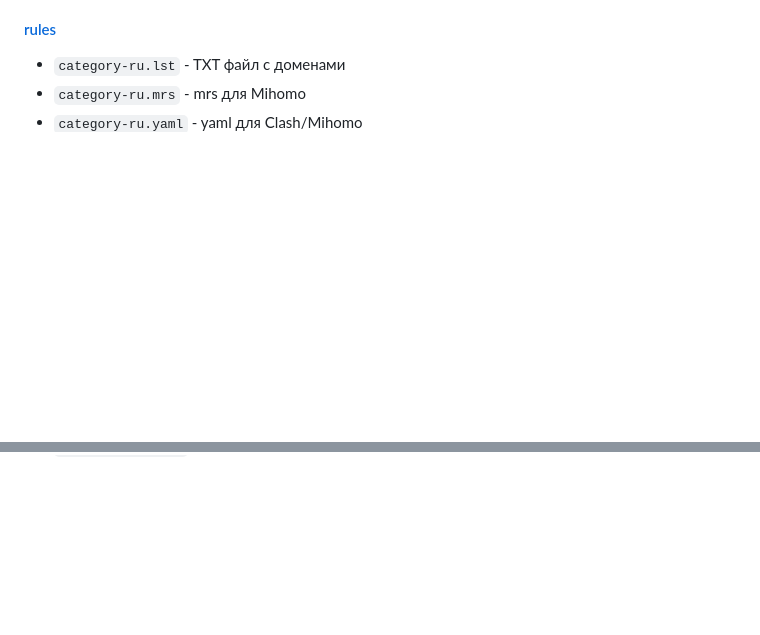
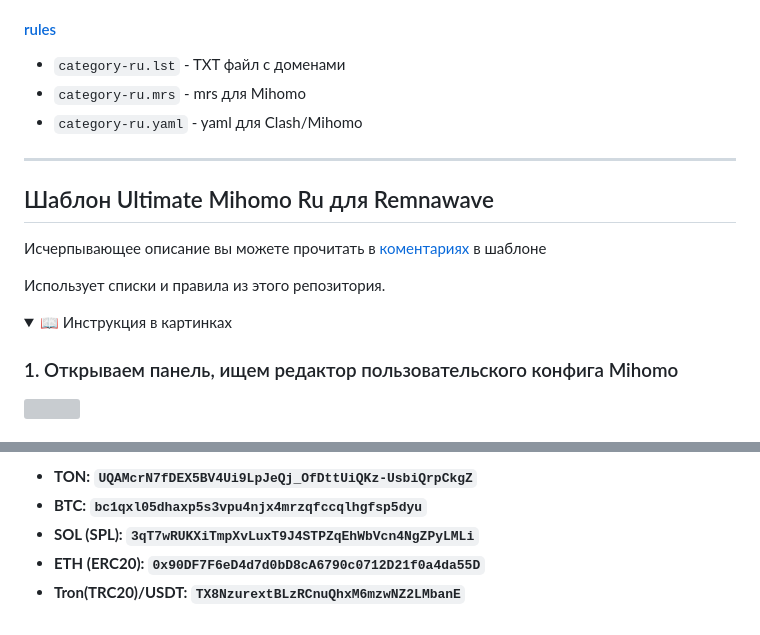
Before and after one commit to Davoyan/mihomo-rule-sets, a Markdown page: README.md, 2 parts joined by grey strips. GitHub-like rendering; folded sections open; blank space fills up the shorter version; grey boxes are pictures that could not be loaded.

```diff
--- a/README.md
+++ b/README.md
@@ -39,3 +39,17 @@
 * `category-ru.lst` - TXT файл с доменами
 * `category-ru.mrs` - mrs для Mihomo
 * `category-ru.yaml` - yaml для Clash/Mihomo
+
+---
+## Шаблон Ultimate Mihomo Ru для Remnawave
+
+Исчерпывающее описание вы можете прочитать в [коментариях](https://github.com/Davoyan/mihomo-rule-sets/blob/main/remnawave-templates/ultimate-mihomo-ru.yaml#L1) в шаблоне
+
+Использует списки и правила из этого репозитория.
+
+<details>
+<summary>📖 Инструкция в картинках</summary>
+
+### 1. Открываем панель, ищем редактор пользовательского конфига Mihomo
+<img src="https://github.com/user-attachments/assets/4a21f2ae-e8a4-41d5-a0f4-989a7a4bf2d7" width="300"/>
+
@@ -41,0 +73,5 @@
+- **TON: `UQAMcrN7fDEX5BV4Ui9LpJeQj_OfDttUiQKz-UsbiQrpCkgZ`**
+- **BTC: `bc1qxl05dhaxp5s3vpu4njx4mrzqfccqlhgfsp5dyu`**
+- **SOL (SPL): `3qT7wRUKXiTmpXvLuxT9J4STPZqEhWbVcn4NgZPyLMLi`**
+- **ETH (ERC20): `0x90DF7F6eD4d7d0bD8cA6790c0712D21f0a4da55D`**
+- **Tron(TRC20)/USDT: `TX8NzurextBLzRCnuQhxM6mzwNZ2LMbanE`**
```
Also changed, not shown: other parts of README.md (+17 -0 lines).
